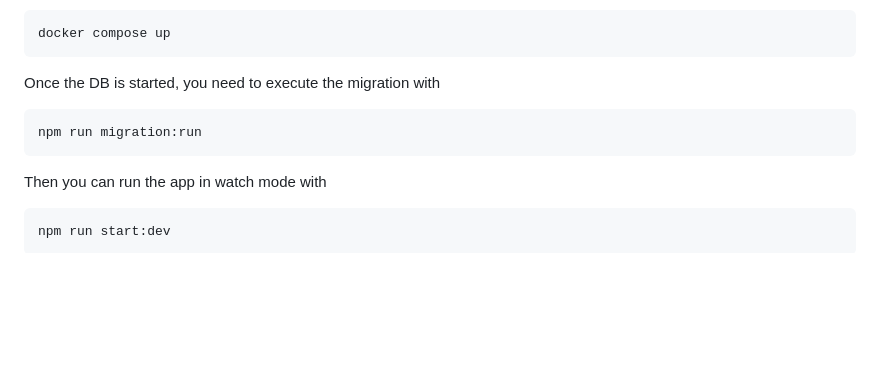
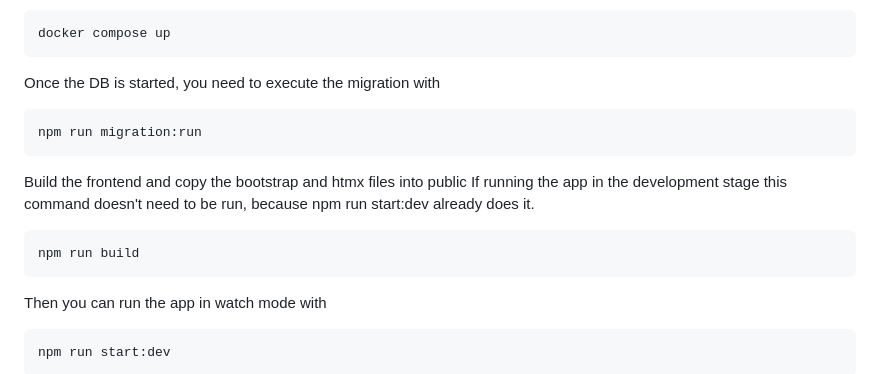
Before and after one commit to BananaTransfer/BananaTransfer, a Markdown page: README.md, the part around the change. Rendered like a GitHub page; blank space fills up the shorter version.

Commit message:
add comment about npm run build in readme

````diff
--- a/README.md
+++ b/README.md
@@ -126,6 +126,13 @@ Once the DB is started, you need to execute the migration with
 npm run migration:run
 ```
 
+Build the frontend and copy the bootstrap and htmx files into public
+If running the app in the development stage this command doesn't need to be run, because npm run start:dev already does it.
+
+```bash
+npm run build
+```
+
 Then you can run the app in watch mode with
 
 ```bash
````
